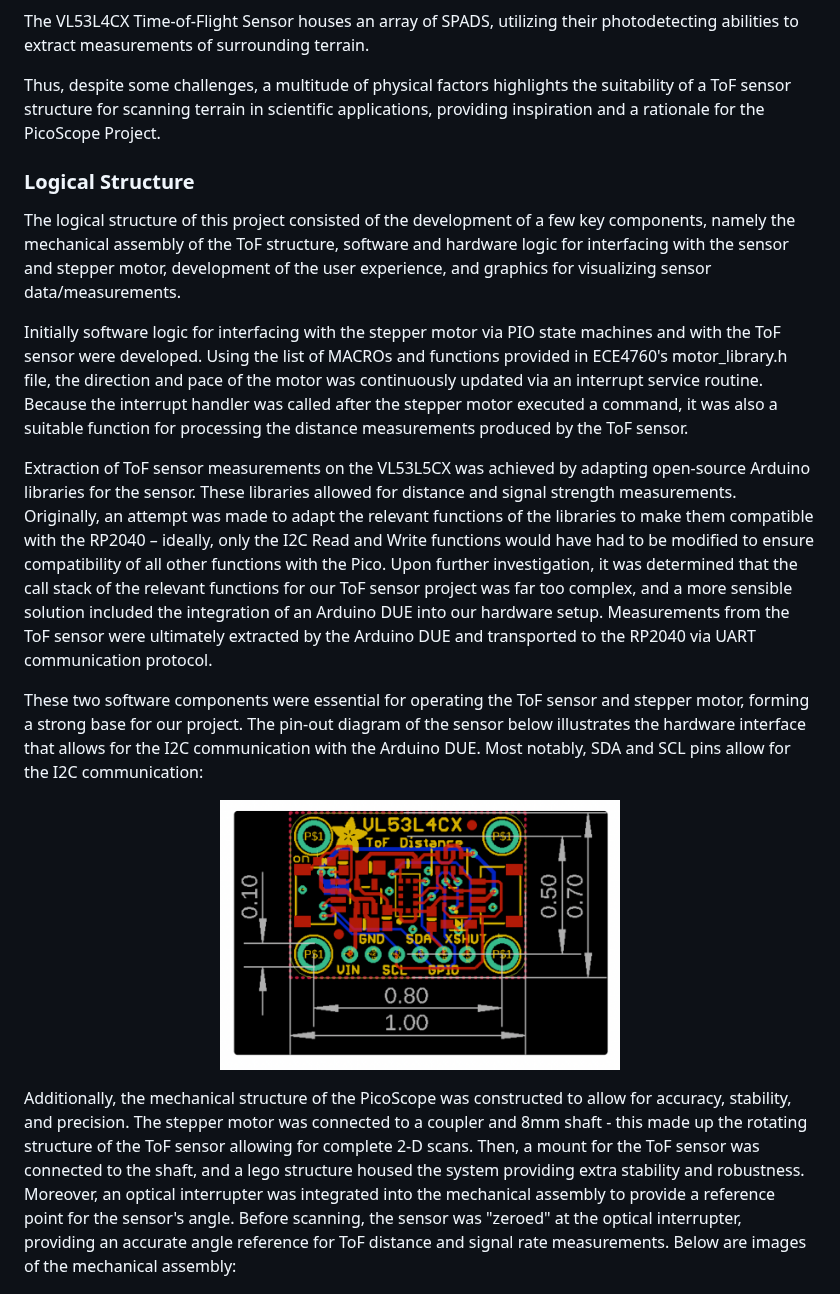
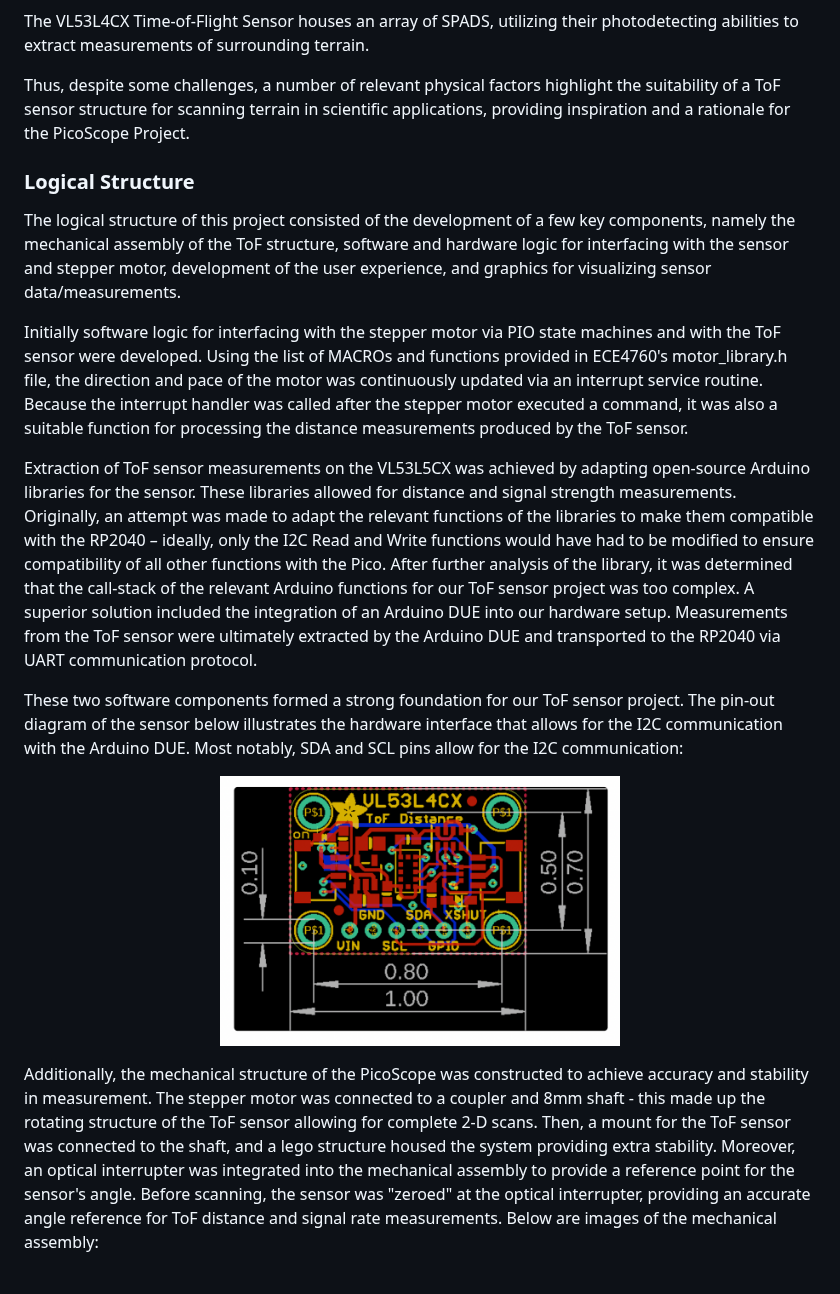
Before and after one commit to da-luce/ece4760_final_project, a Markdown page: webpage/index.md, the part around one of its changes. Drawn GitHub-style.

```diff
--- a/webpage/index.md
+++ b/webpage/index.md
@@ -83,7 +83,7 @@ Finally, the ToF sensor characteristics include physical phenomena crucial for a
 
 The VL53L4CX Time-of-Flight Sensor houses an array of SPADS, utilizing their photodetecting abilities to extract measurements of surrounding terrain.
 
-Thus, despite some challenges, a multitude of physical factors highlights the suitability of a ToF sensor structure for scanning terrain in scientific applications, providing inspiration and a rationale for the PicoScope Project.
+Thus, despite some challenges, a number of relevant physical factors highlight the suitability of a ToF sensor structure for scanning terrain in scientific applications, providing inspiration and a rationale for the PicoScope Project.
 
 ### Logical Structure
 
@@ -91,15 +91,15 @@ The logical structure of this project consisted of the development of a few key
 
 Initially software logic for interfacing with the stepper motor via PIO state machines and with the ToF sensor were developed. Using the list of MACROs and functions provided in ECE4760's motor_library.h file, the direction and pace of the motor was continuously updated via an interrupt service routine. Because the interrupt handler was called after the stepper motor executed a command, it was also a suitable function for processing the distance measurements produced by the ToF sensor.
 
-Extraction of ToF sensor measurements on the VL53L5CX was achieved by adapting open-source Arduino libraries for the sensor. These libraries allowed for distance and signal strength measurements. Originally, an attempt was made to adapt the relevant functions of the libraries to make them compatible with the RP2040 – ideally, only the I2C Read and Write functions would have had to be modified to ensure compatibility of all other functions with the Pico. Upon further investigation, it was determined that the call stack of the relevant functions for our ToF sensor project was far too complex, and a more sensible solution included the integration of an Arduino DUE into our hardware setup. Measurements from the ToF sensor were ultimately extracted by the Arduino DUE and transported to the RP2040 via UART communication protocol.
+Extraction of ToF sensor measurements on the VL53L5CX was achieved by adapting open-source Arduino libraries for the sensor. These libraries allowed for distance and signal strength measurements. Originally, an attempt was made to adapt the relevant functions of the libraries to make them compatible with the RP2040 – ideally, only the I2C Read and Write functions would have had to be modified to ensure compatibility of all other functions with the Pico. After further analysis of the library, it was determined that the call-stack of the relevant Arduino functions for our ToF sensor project was too complex. A superior solution included the integration of an Arduino DUE into our hardware setup. Measurements from the ToF sensor were ultimately extracted by the Arduino DUE and transported to the RP2040 via UART communication protocol.
 
-These two software components were essential for operating the ToF sensor and stepper motor, forming a strong base for our project. The pin-out diagram of the sensor below illustrates the hardware interface that allows for the I2C communication with the Arduino DUE. Most notably, SDA and SCL pins allow for the I2C communication:
+These two software components formed a strong foundation for our ToF sensor project. The pin-out diagram of the sensor below illustrates the hardware interface that allows for the I2C communication with the Arduino DUE. Most notably, SDA and SCL pins allow for the I2C communication:
 
 <p align="center">
     <img src="tof_sensor.png" alt="ToF Sensor" width="400" />
 </p>
 
-Additionally, the mechanical structure of the PicoScope was constructed to allow for accuracy, stability, and precision. The stepper motor was connected to a coupler and 8mm shaft - this made up the rotating structure of the ToF sensor allowing for complete 2-D scans. Then, a mount for the ToF sensor was connected to the shaft, and a lego structure housed the system providing extra stability and robustness. Moreover, an optical interrupter was integrated into the mechanical assembly to provide a reference point for the sensor's angle. Before scanning, the sensor was "zeroed" at the optical interrupter, providing an accurate angle reference for ToF distance and signal rate measurements. Below are images of the mechanical assembly:
+Additionally, the mechanical structure of the PicoScope was constructed to achieve accuracy and stability in measurement. The stepper motor was connected to a coupler and 8mm shaft - this made up the rotating structure of the ToF sensor allowing for complete 2-D scans. Then, a mount for the ToF sensor was connected to the shaft, and a lego structure housed the system providing extra stability. Moreover, an optical interrupter was integrated into the mechanical assembly to provide a reference point for the sensor's angle. Before scanning, the sensor was "zeroed" at the optical interrupter, providing an accurate angle reference for ToF distance and signal rate measurements. Below are images of the mechanical assembly:
 
 <p align="center">
     <img src="mech1.jpeg" alt="Top-down view of optical interrupter" width="400" />
```
Also changed, not shown: other parts of webpage/index.md (+5 -7 lines).
